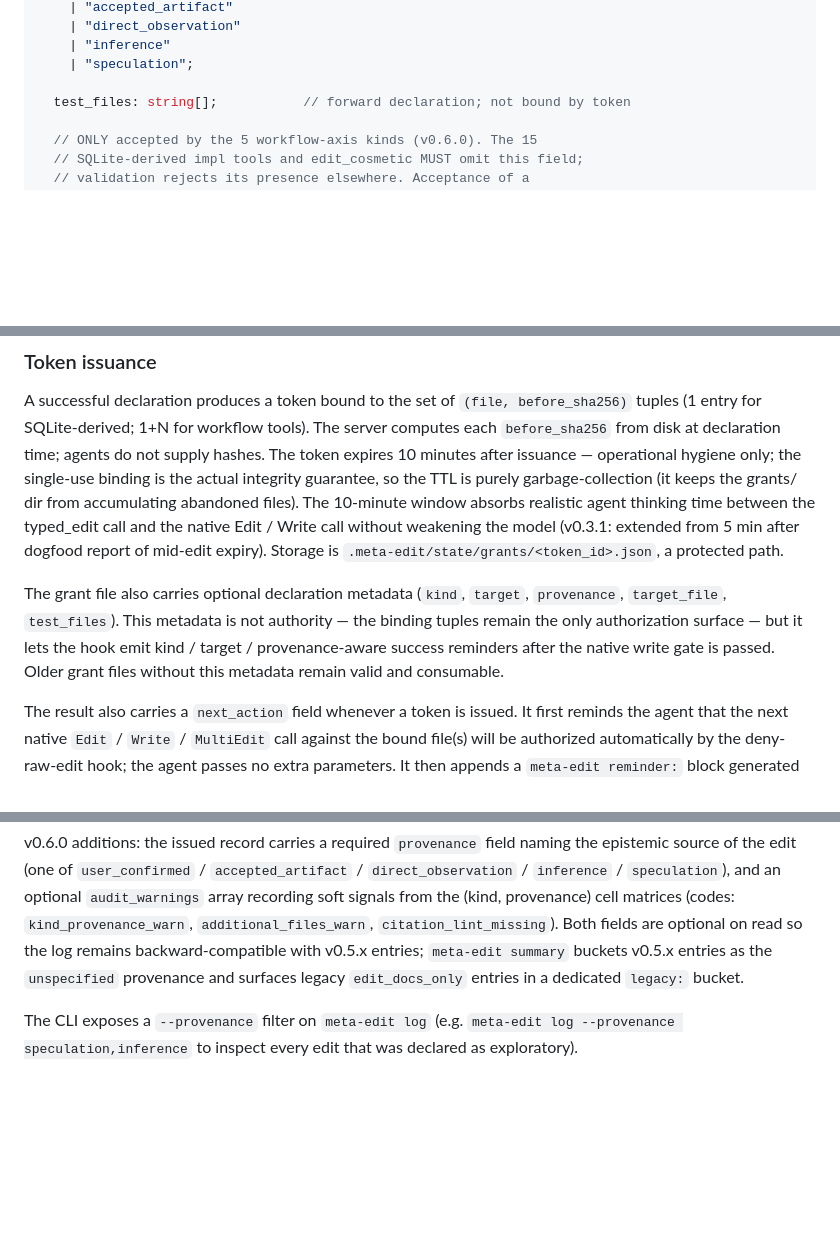
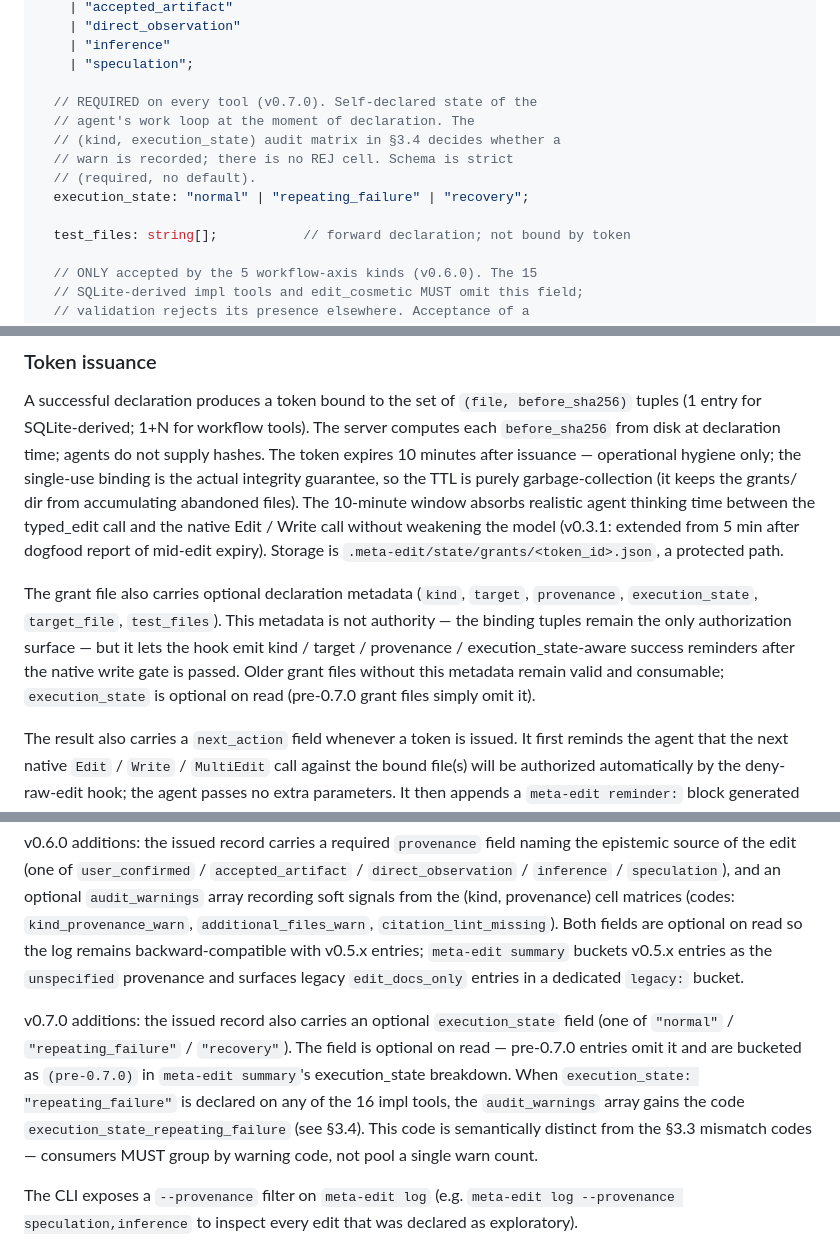
Before and after one commit to hiniachi/meta-edit, a Markdown page: docs/SPEC.md, 3 parts joined by grey strips. Drawn GitHub-style; blank space fills up the shorter version.

```diff
--- a/docs/SPEC.md
+++ b/docs/SPEC.md
@@ -461,6 +474,13 @@ type EditToolRequest = {
     | "inference"
     | "speculation";
 
+  // REQUIRED on every tool (v0.7.0). Self-declared state of the
+  // agent's work loop at the moment of declaration. The
+  // (kind, execution_state) audit matrix in §3.4 decides whether a
+  // warn is recorded; there is no REJ cell. Schema is strict
+  // (required, no default).
+  execution_state: "normal" | "repeating_failure" | "recovery";
+
   test_files: string[];           // forward declaration; not bound by token
 
   // ONLY accepted by the 5 workflow-axis kinds (v0.6.0). The 15
@@ -562,11 +583,13 @@ A successful declaration produces a token bound to the set of
 `(file, before_sha256)` tuples (1 entry for SQLite-derived; 1+N for workflow tools). The server computes each `before_sha256` from disk at declaration time; agents do not supply hashes. The token expires 10 minutes after issuance — operational hygiene only; the single-use binding is the actual integrity guarantee, so the TTL is purely garbage-collection (it keeps the grants/ dir from accumulating abandoned files). The 10-minute window absorbs realistic agent thinking time between the typed_edit call and the native Edit / Write call without weakening the model (v0.3.1: extended from 5 min after dogfood report of mid-edit expiry). Storage is `.meta-edit/state/grants/<token_id>.json`, a protected path.
 
 The grant file also carries optional declaration metadata (`kind`,
-`target`, `provenance`, `target_file`, `test_files`). This metadata is
-not authority — the binding tuples remain the only authorization
-surface — but it lets the hook emit kind / target / provenance-aware
-success reminders after the native write gate is passed. Older grant
-files without this metadata remain valid and consumable.
+`target`, `provenance`, `execution_state`, `target_file`,
+`test_files`). This metadata is not authority — the binding tuples
+remain the only authorization surface — but it lets the hook emit
+kind / target / provenance / execution_state-aware success reminders
+after the native write gate is passed. Older grant files without this
+metadata remain valid and consumable; `execution_state` is optional on
+read (pre-0.7.0 grant files simply omit it).
 
 The result also carries a `next_action` field whenever a token is
 issued. It first reminds the agent that the next native `Edit` /
@@ -2646,6 +2714,16 @@ remains backward-compatible with v0.5.x entries; `meta-edit summary`
 buckets v0.5.x entries as the `unspecified` provenance and surfaces
 legacy `edit_docs_only` entries in a dedicated `legacy:` bucket.
 
+v0.7.0 additions: the issued record also carries an optional
+`execution_state` field (one of `"normal"` / `"repeating_failure"` /
+`"recovery"`). The field is optional on read — pre-0.7.0 entries omit
+it and are bucketed as `(pre-0.7.0)` in `meta-edit summary`'s
+execution_state breakdown. When `execution_state: "repeating_failure"`
+is declared on any of the 16 impl tools, the `audit_warnings` array
+gains the code `execution_state_repeating_failure` (see §3.4). This
+code is semantically distinct from the §3.3 mismatch codes —
+consumers MUST group by warning code, not pool a single warn count.
+
 The CLI exposes a `--provenance` filter on `meta-edit log` (e.g.
 `meta-edit log --provenance speculation,inference` to inspect every
 edit that was declared as exploratory).
```
Also changed, not shown: other parts of docs/SPEC.md (+59 -0 lines).
